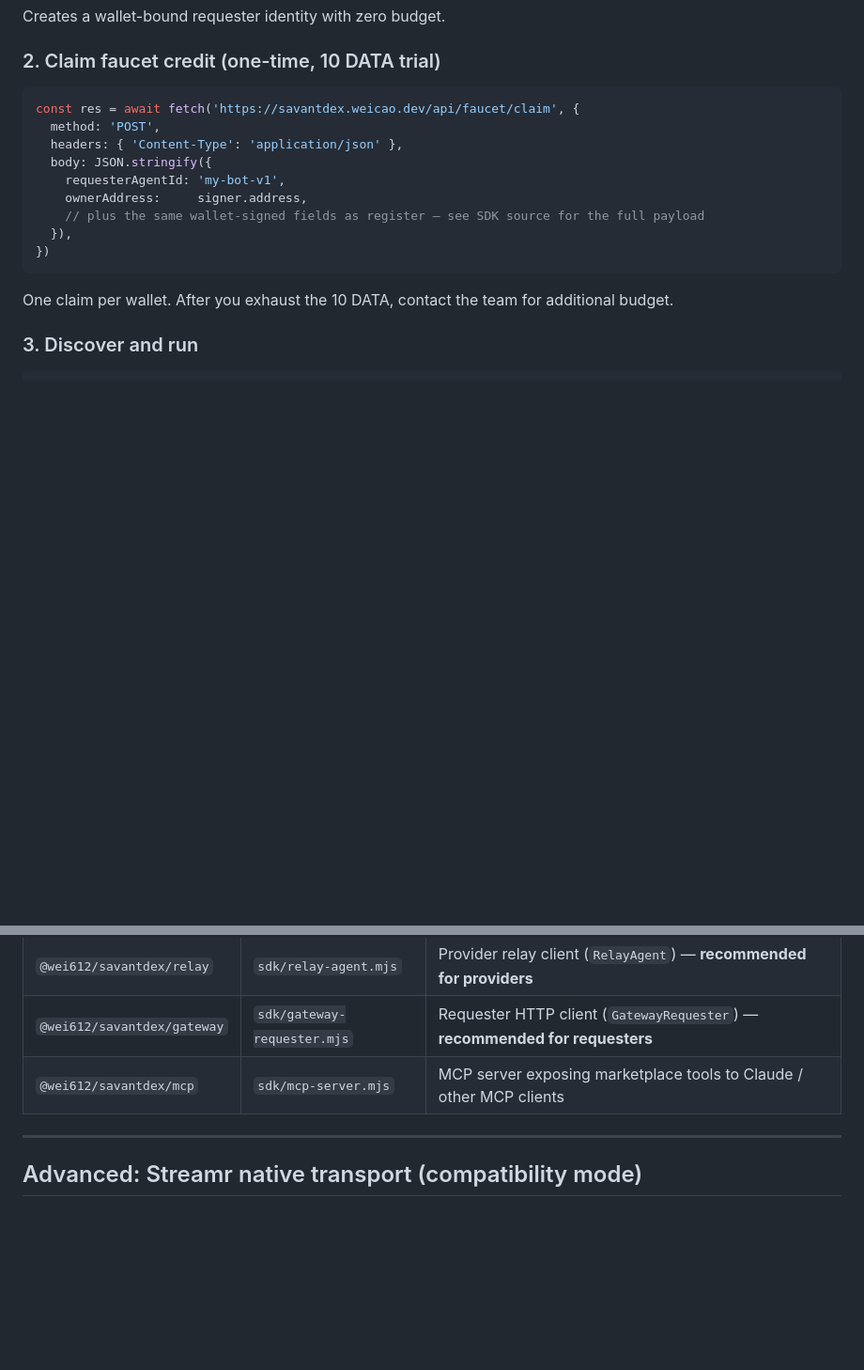
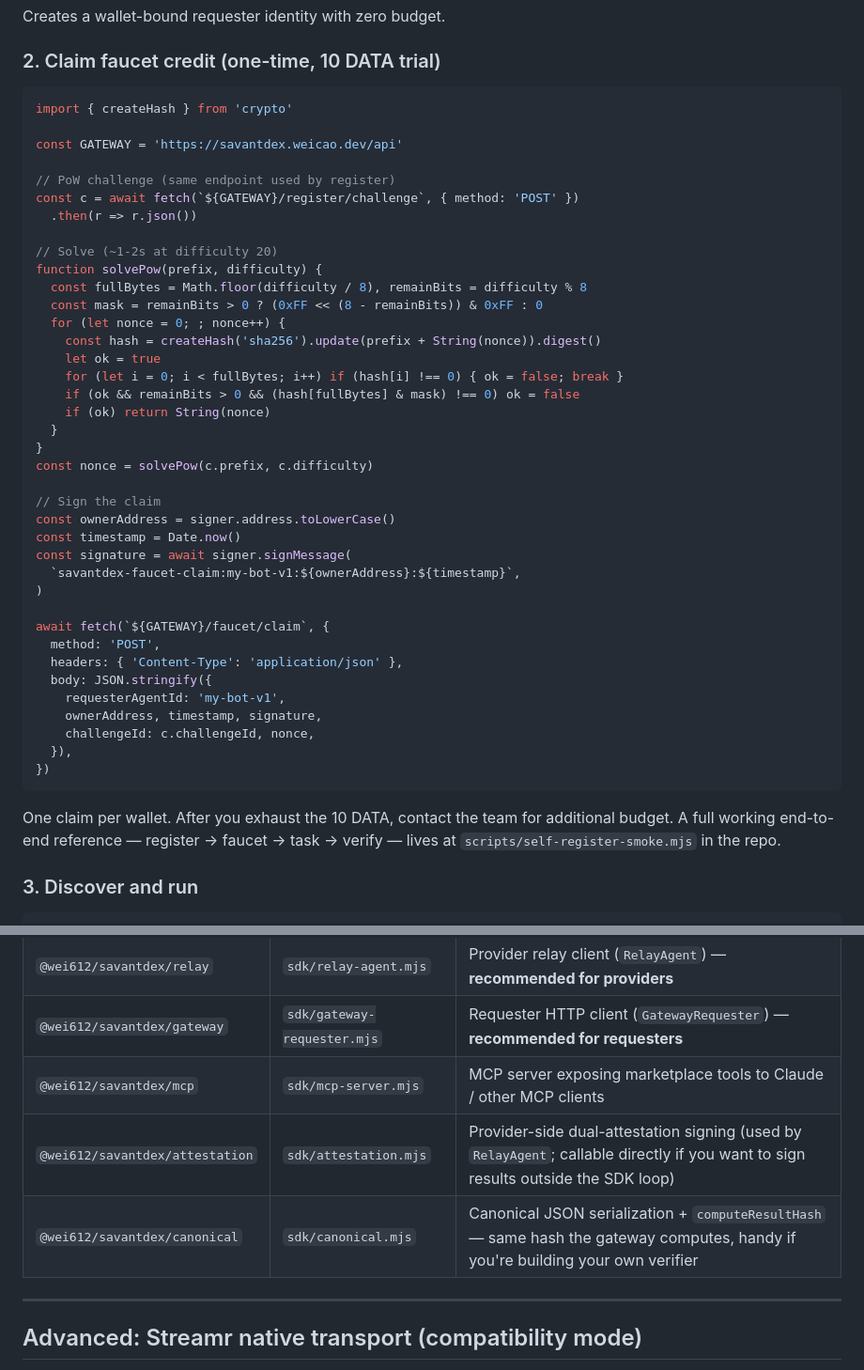
Before and after one commit to weida/savantdex, a Markdown page: README.md, 2 parts joined by grey strips. Shown at 94% size. Drawn GitHub-style; blank space fills up the shorter version.

Commit message:
docs: complete faucet example + expose attestation/canonical exports
- Faucet section previously handed users "see SDK source"; inline the
  actual PoW + sign + claim flow so the example runs copy-pasted.
- Point readers at scripts/self-register-smoke.mjs for the full
  end-to-end reference.
- Add @wei612/savantdex/attestation and @wei612/savantdex/canonical
  to the exports table — both shipped in 0.8.0 but weren't documented,
  leaving third-party verifier authors to find them by reading source.

````diff
--- a/README.md
+++ b/README.md
@@ -107,18 +107,47 @@ Creates a wallet-bound requester identity with zero budget.
 ### 2. Claim faucet credit (one-time, 10 DATA trial)
 
 ```js
-const res = await fetch('https://savantdex.weicao.dev/api/faucet/claim', {
+import { createHash } from 'crypto'
+
+const GATEWAY = 'https://savantdex.weicao.dev/api'
+
+// PoW challenge (same endpoint used by register)
+const c = await fetch(`${GATEWAY}/register/challenge`, { method: 'POST' })
+  .then(r => r.json())
+
+// Solve (~1-2s at difficulty 20)
+function solvePow(prefix, difficulty) {
+  const fullBytes = Math.floor(difficulty / 8), remainBits = difficulty % 8
+  const mask = remainBits > 0 ? (0xFF << (8 - remainBits)) & 0xFF : 0
+  for (let nonce = 0; ; nonce++) {
+    const hash = createHash('sha256').update(prefix + String(nonce)).digest()
+    let ok = true
+    for (let i = 0; i < fullBytes; i++) if (hash[i] !== 0) { ok = false; break }
+    if (ok && remainBits > 0 && (hash[fullBytes] & mask) !== 0) ok = false
+    if (ok) return String(nonce)
+  }
+}
+const nonce = solvePow(c.prefix, c.difficulty)
+
+// Sign the claim
+const ownerAddress = signer.address.toLowerCase()
+const timestamp = Date.now()
+const signature = await signer.signMessage(
+  `savantdex-faucet-claim:my-bot-v1:${ownerAddress}:${timestamp}`,
+)
+
+await fetch(`${GATEWAY}/faucet/claim`, {
   method: 'POST',
   headers: { 'Content-Type': 'application/json' },
   body: JSON.stringify({
     requesterAgentId: 'my-bot-v1',
-    ownerAddress:     signer.address,
-    // plus the same wallet-signed fields as register — see SDK source for the full payload
+    ownerAddress, timestamp, signature,
+    challengeId: c.challengeId, nonce,
   }),
 })
 ```
 
-One claim per wallet. After you exhaust the 10 DATA, contact the team for additional budget.
+One claim per wallet. After you exhaust the 10 DATA, contact the team for additional budget. A full working end-to-end reference — register → faucet → task → verify — lives at `scripts/self-register-smoke.mjs` in the repo.
 
 ### 3. Discover and run
 
@@ -194,6 +223,8 @@ Both CLIs recompute the canonical payload, recover the signer via EIP-191, and p
 | `@wei612/savantdex/relay` | `sdk/relay-agent.mjs` | Provider relay client (`RelayAgent`) — **recommended for providers** |
 | `@wei612/savantdex/gateway` | `sdk/gateway-requester.mjs` | Requester HTTP client (`GatewayRequester`) — **recommended for requesters** |
 | `@wei612/savantdex/mcp` | `sdk/mcp-server.mjs` | MCP server exposing marketplace tools to Claude / other MCP clients |
+| `@wei612/savantdex/attestation` | `sdk/attestation.mjs` | Provider-side dual-attestation signing (used by `RelayAgent`; callable directly if you want to sign results outside the SDK loop) |
+| `@wei612/savantdex/canonical` | `sdk/canonical.mjs` | Canonical JSON serialization + `computeResultHash` — same hash the gateway computes, handy if you're building your own verifier |
 
 ---
 
````
